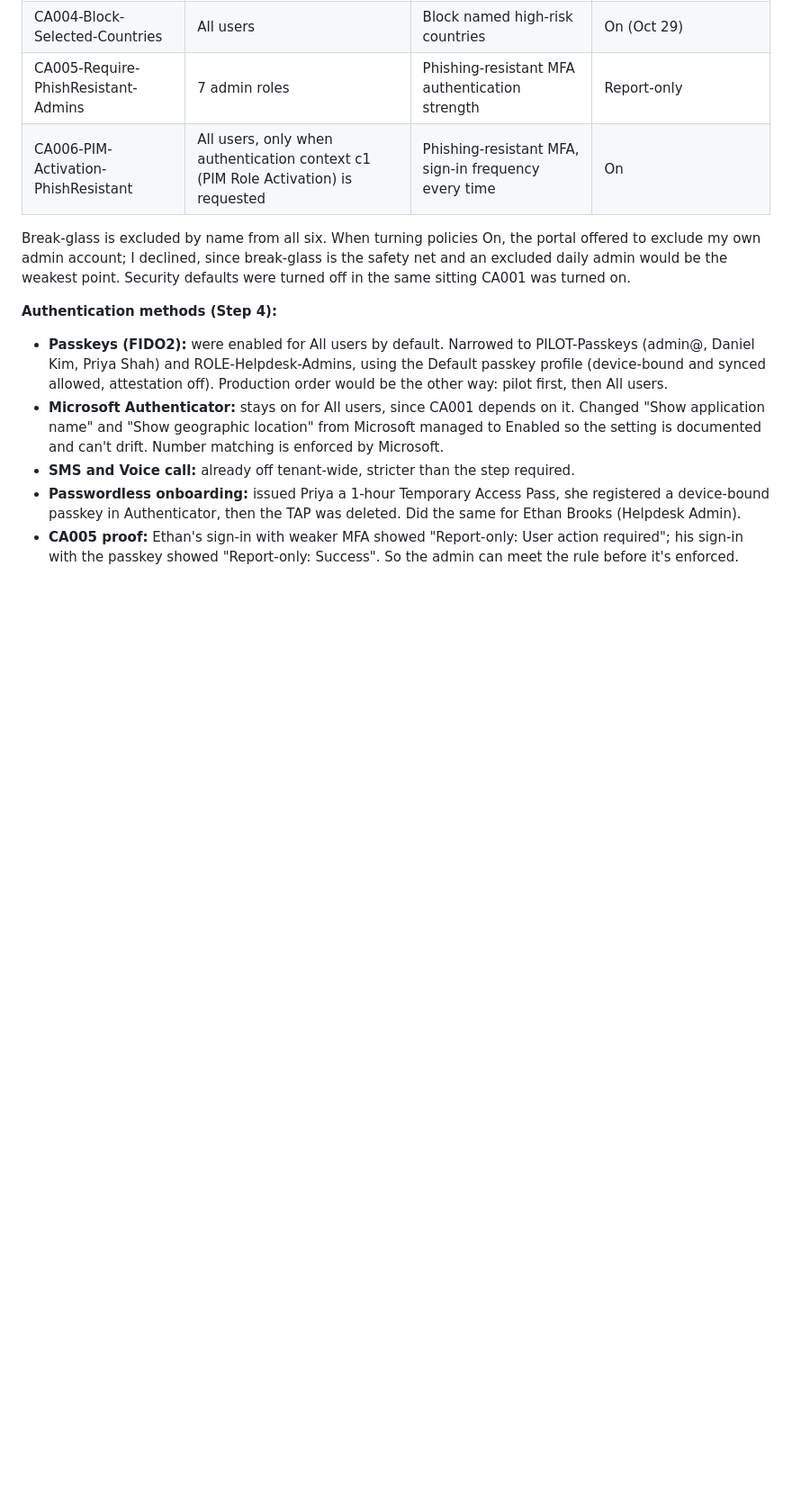
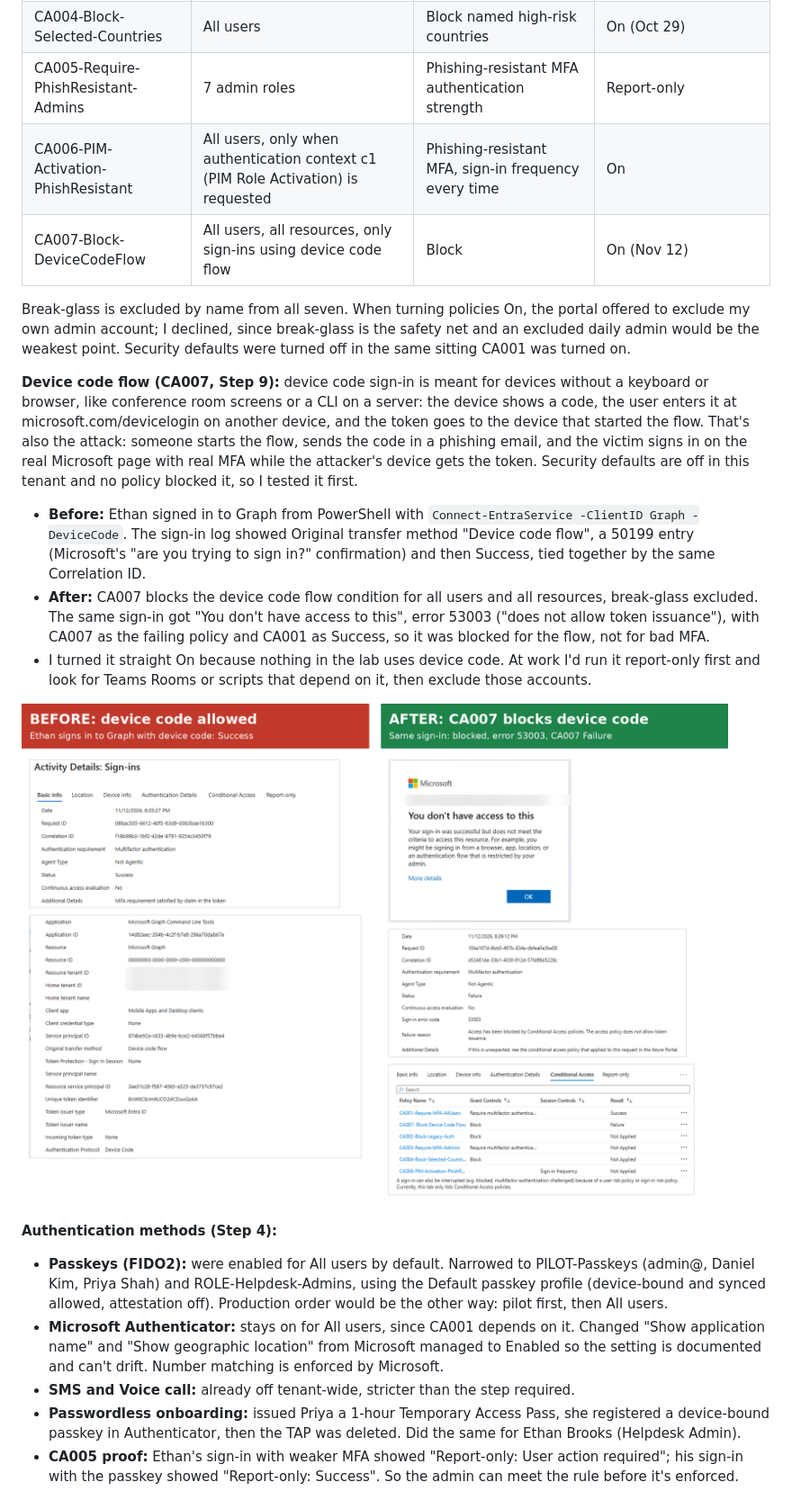
Before and after one commit to amjad-khan-cyber/entra-iam-lab, a Markdown page: README.md, the part around one of its changes. Shown at 90% size. Drawn GitHub-style; pictures changed too: screenshots/ca007-device-code-before-after.png (added); blank space fills up the shorter version.

Commit message:
Step 8 scripts and Step 9: block device code flow (CA007)

```diff
--- a/README.md
+++ b/README.md
@@ -58,8 +58,17 @@ Full design, What If results and rollout plan: `CA_Policy_Design.md`.
 | CA004-Block-Selected-Countries | All users | Block named high-risk countries | On (Oct 29) |
 | CA005-Require-PhishResistant-Admins | 7 admin roles | Phishing-resistant MFA authentication strength | Report-only |
 | CA006-PIM-Activation-PhishResistant | All users, only when authentication context c1 (PIM Role Activation) is requested | Phishing-resistant MFA, sign-in frequency every time | On |
+| CA007-Block-DeviceCodeFlow | All users, all resources, only sign-ins using device code flow | Block | On (Nov 12) |
 
-Break-glass is excluded by name from all six. When turning policies On, the portal offered to exclude my own admin account; I declined, since break-glass is the safety net and an excluded daily admin would be the weakest point. Security defaults were turned off in the same sitting CA001 was turned on.
+Break-glass is excluded by name from all seven. When turning policies On, the portal offered to exclude my own admin account; I declined, since break-glass is the safety net and an excluded daily admin would be the weakest point. Security defaults were turned off in the same sitting CA001 was turned on.
+
+**Device code flow (CA007, Step 9):** device code sign-in is meant for devices without a keyboard or browser, like conference room screens or a CLI on a server: the device shows a code, the user enters it at microsoft.com/devicelogin on another device, and the token goes to the device that started the flow. That's also the attack: someone starts the flow, sends the code in a phishing email, and the victim signs in on the real Microsoft page with real MFA while the attacker's device gets the token. Security defaults are off in this tenant and no policy blocked it, so I tested it first.
+
+- **Before:** Ethan signed in to Graph from PowerShell with `Connect-EntraService -ClientID Graph -DeviceCode`. The sign-in log showed Original transfer method "Device code flow", a 50199 entry (Microsoft's "are you trying to sign in?" confirmation) and then Success, tied together by the same Correlation ID.
+- **After:** CA007 blocks the device code flow condition for all users and all resources, break-glass excluded. The same sign-in got "You don't have access to this", error 53003 ("does not allow token issuance"), with CA007 as the failing policy and CA001 as Success, so it was blocked for the flow, not for bad MFA.
+- I turned it straight On because nothing in the lab uses device code. At work I'd run it report-only first and look for Teams Rooms or scripts that depend on it, then exclude those accounts.
+
+![CA007: device code sign-in allowed before, blocked with 53003 after](screenshots/ca007-device-code-before-after.png)
 
 **Authentication methods (Step 4):**
 
```
Also changed, not shown: other parts of README.md (+39 -2 lines), 4 other files.
